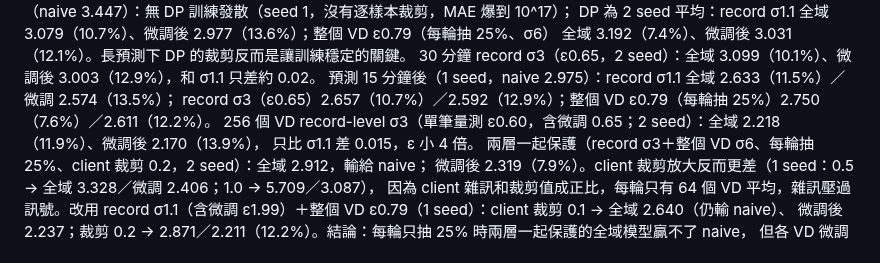
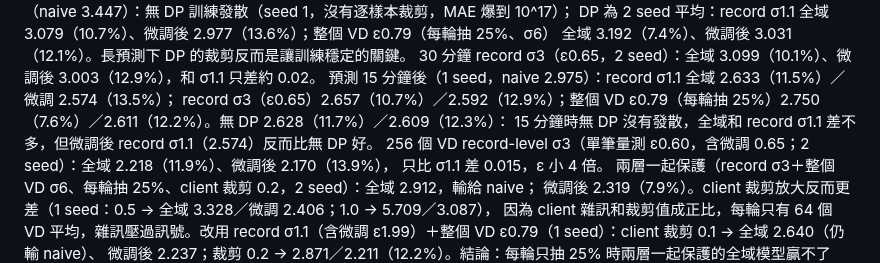
Before and after one commit to austenjuan2222/UnivProject, a Markdown page: README.md, the part around the change. Drawn GitHub-style.

Commit message:
README: 256 VD 15-min no-DP
Co-Authored-By: Claude Opus 5.5 <noreply@anthropic.com>
Claude-Session: https://claude.ai/code/session_01EJ1mjjmKwMNR6cY38Rxgw7

```diff
--- a/README.md
+++ b/README.md
@@ -361,7 +361,8 @@ DP 為 2 seed 平均：record σ1.1 全域 3.079（10.7%）、微調後 2.977（
 全域 3.192（7.4%）、微調後 3.031（12.1%）。長預測下 DP 的裁剪反而是讓訓練穩定的關鍵。
 30 分鐘 record σ3（ε0.65，2 seed）：全域 3.099（10.1%）、微調後 3.003（12.9%），和 σ1.1 只差約 0.02。
 預測 15 分鐘後（1 seed，naive 2.975）：record σ1.1 全域 2.633（11.5%）／微調 2.574（13.5%）；
-record σ3（ε0.65）2.657（10.7%）／2.592（12.9%）；整個 VD ε0.79（每輪抽 25%）2.750（7.6%）／2.611（12.2%）。
+record σ3（ε0.65）2.657（10.7%）／2.592（12.9%）；整個 VD ε0.79（每輪抽 25%）2.750（7.6%）／2.611（12.2%）。無 DP 2.628（11.7%）／2.609（12.3%）：
+15 分鐘時無 DP 沒有發散，全域和 record σ1.1 差不多，但微調後 record σ1.1（2.574）反而比無 DP 好。
 256 個 VD record-level σ3（單筆量測 ε0.60，含微調 0.65；2 seed）：全域 2.218（11.9%）、微調後 2.170（13.9%），
 只比 σ1.1 差 0.015，ε 小 4 倍。
 兩層一起保護（record σ3＋整個 VD σ6、每輪抽 25%、client 裁剪 0.2，2 seed）：全域 2.912，輸給 naive；
```
